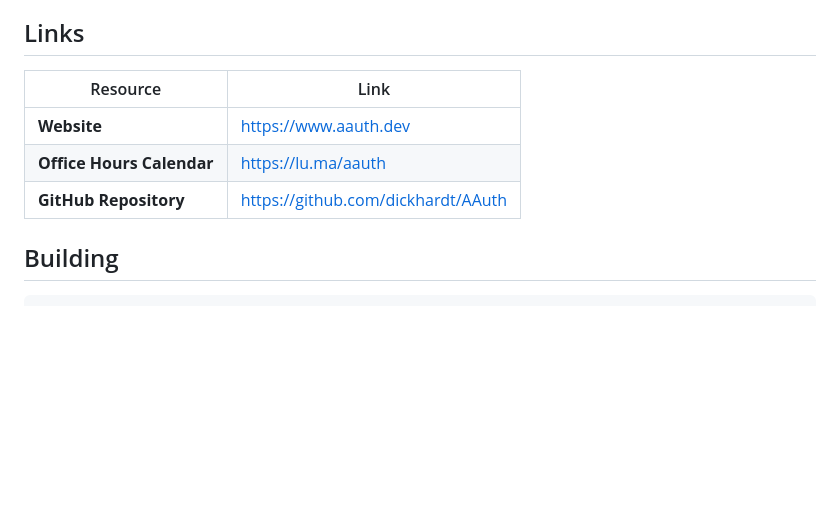
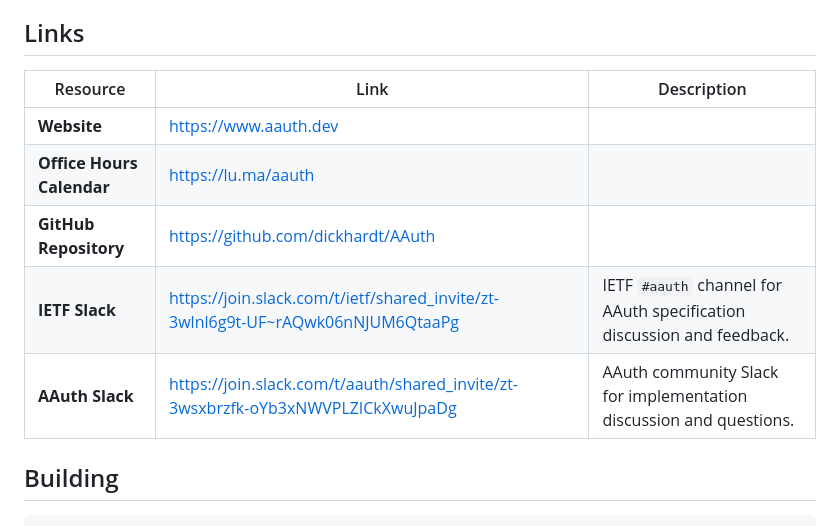
Before and after one commit to dickhardt/agent-auth, a Markdown page: README.md, the part around the change. Rendered like a GitHub page; blank space fills up the shorter version.

Commit message:
README: add IETF and AAuth Slack links
Co-Authored-By: Claude Opus 4.7 (1M context) <noreply@anthropic.com>

```diff
--- a/README.md
+++ b/README.md
@@ -86,11 +86,13 @@ Bootstrap ceremony for SaaS browser, SaaS mobile, and B2B SaaS agents. Defines t
 
 ## Links
 
-| Resource | Link |
-|----------|------|
-| **Website** | https://www.aauth.dev |
-| **Office Hours Calendar** | https://lu.ma/aauth |
-| **GitHub Repository** | https://github.com/dickhardt/AAuth |
+| Resource | Link | Description |
+|----------|------|-------------|
+| **Website** | https://www.aauth.dev | |
+| **Office Hours Calendar** | https://lu.ma/aauth | |
+| **GitHub Repository** | https://github.com/dickhardt/AAuth | |
+| **IETF Slack** | https://join.slack.com/t/ietf/shared_invite/zt-3wlnl6g9t-UF~rAQwk06nNJUM6QtaaPg | IETF `#aauth` channel for AAuth specification discussion and feedback. |
+| **AAuth Slack** | https://join.slack.com/t/aauth/shared_invite/zt-3wsxbrzfk-oYb3xNWVPLZICkXwuJpaDg | AAuth community Slack for implementation discussion and questions. |
 
 ## Building
 
```
